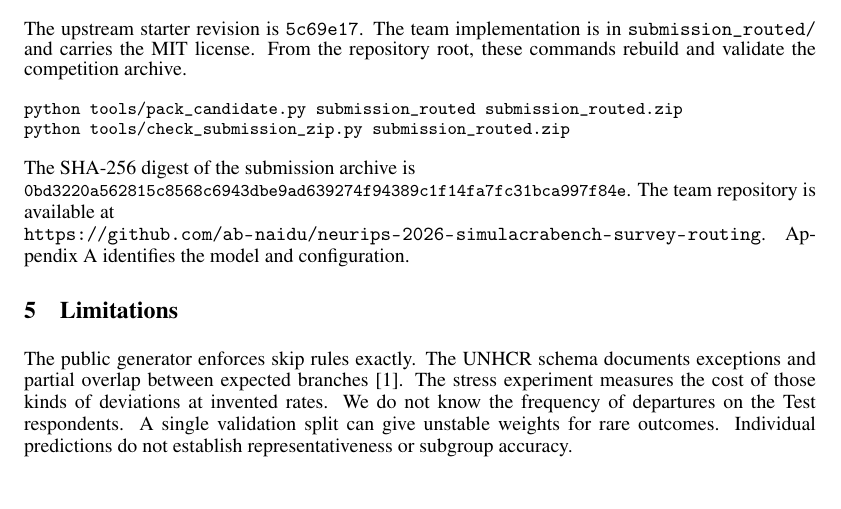
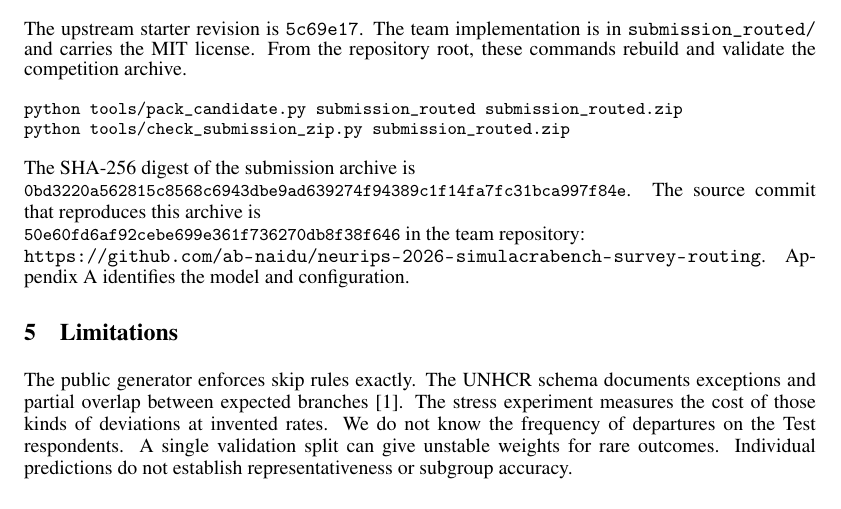
Before and after one commit to ab-naidu/neurips-2026-simulacrabench-survey-routing, a LaTeX paper (report/report.tex): part of page 3 of 5, cut so that both start at the same text. Compiled offline with pdfLaTeX.

Commit message:
Cite the verified submission revision in the technical report

```diff
--- a/report/report.tex
+++ b/report/report.tex
@@ -140,7 +140,8 @@ python tools/check_submission_zip.py submission_routed.zip
 \end{verbatim}\end{small}
 The SHA-256 digest of the submission archive is\\
 {\small\texttt{0bd3220a562815c8568c6943dbe9ad639274f94389c1f14fa7fc31bca997f84e}}.
-The team repository is available at\\
+The source commit that reproduces this archive is\\
+{\small\texttt{50e60fd6af92cebe699e361f736270db8f38f646}} in the team repository:\\
 \url{https://github.com/ab-naidu/neurips-2026-simulacrabench-survey-routing}.
 Appendix~\ref{config} identifies the model and configuration.
 
```
